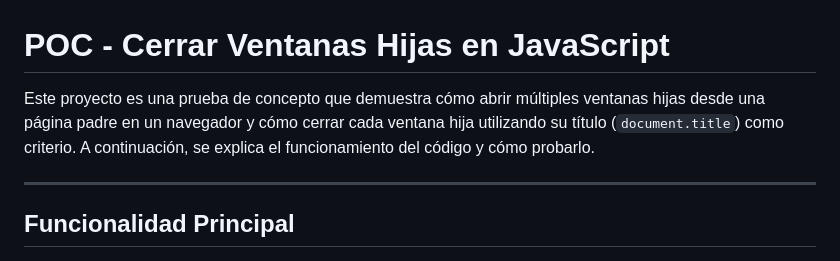
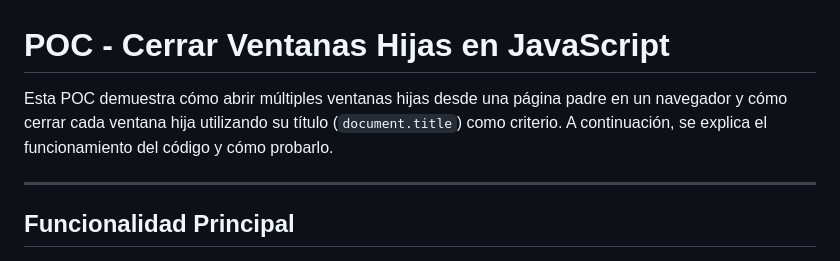
Before and after one commit to contracamilo/poc-child-window-closed, a Markdown page: README.md, the part around the change. Drawn GitHub-style.

```diff
--- a/README.md
+++ b/README.md
@@ -1,6 +1,6 @@
 # POC - Cerrar Ventanas Hijas en JavaScript
 
-Este proyecto es una prueba de concepto que demuestra cómo abrir múltiples ventanas hijas desde una página padre en un navegador y cómo cerrar cada ventana hija utilizando su título (`document.title`) como criterio. A continuación, se explica el funcionamiento del código y cómo probarlo.
+Esta POC demuestra cómo abrir múltiples ventanas hijas desde una página padre en un navegador y cómo cerrar cada ventana hija utilizando su título (`document.title`) como criterio. A continuación, se explica el funcionamiento del código y cómo probarlo.
 
 ---
 
```
